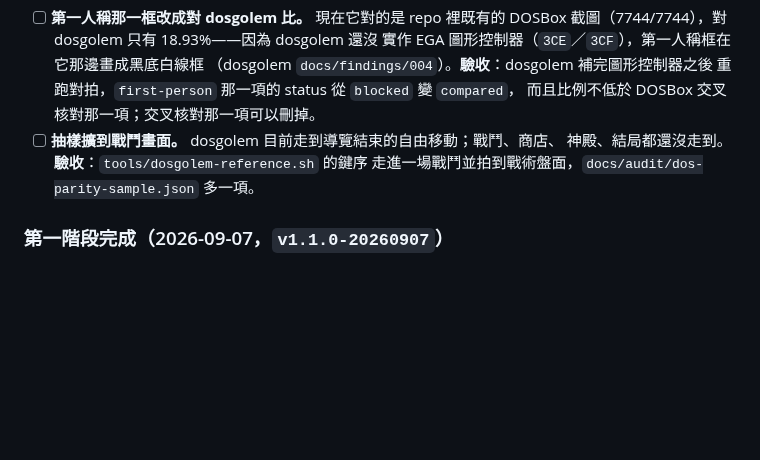
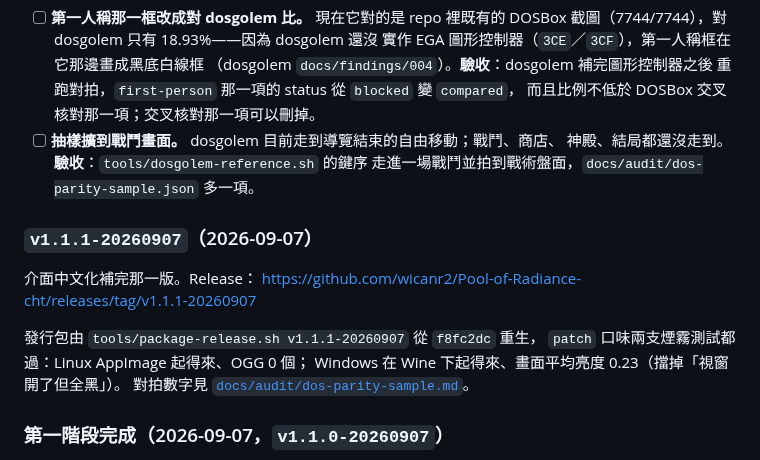
Before and after one commit to wicanr2/Pool-of-Radiance-cht, a Markdown page: WORKLIST.md, the part around the change. Drawn GitHub-style; blank space fills up the shorter version.

Commit message:
docs: v1.1.1-20260907 的發行紀錄與兩張煙霧截圖
發行包從 f8fc2dc 重生（上一次建的是 0384790，中間有版面修正沒進去）。
patch 口味兩支煙霧測試都過：Linux AppImage 起得來且 OGG 0 個，
Windows 在 Wine 下起得來、平均亮度 0.23——擋掉「視窗開了但畫面全黑」。

Co-Authored-By: Claude Opus 5 (1M context) <noreply@anthropic.com>

```diff
--- a/WORKLIST.md
+++ b/WORKLIST.md
@@ -2238,6 +2238,16 @@
       神殿、結局都還沒走到。**驗收**：`tools/dosgolem-reference.sh` 的鍵序
       走進一場戰鬥並拍到戰術盤面，`docs/audit/dos-parity-sample.json` 多一項。
 
+### `v1.1.1-20260907`（2026-09-07）
+
+介面中文化補完那一版。Release：
+<https://github.com/wicanr2/Pool-of-Radiance-cht/releases/tag/v1.1.1-20260907>
+
+發行包由 `tools/package-release.sh v1.1.1-20260907` 從 `f8fc2dc` 重生，
+`patch` 口味兩支煙霧測試都過：Linux AppImage 起得來、OGG 0 個；
+Windows 在 Wine 下起得來、畫面平均亮度 0.23（擋掉「視窗開了但全黑」）。
+對拍數字見 [`docs/audit/dos-parity-sample.md`](docs/audit/dos-parity-sample.md)。
+
 ### 第一階段完成（2026-09-07，`v1.1.0-20260907`）
 
 repository 轉 public，release 對外掛四個發行包＋`manifest.json`：
```
Also changed, not shown: docs/screenshots/pool-release-linux-appimage.png, docs/screenshots/pool-release-windows-wine.png.
